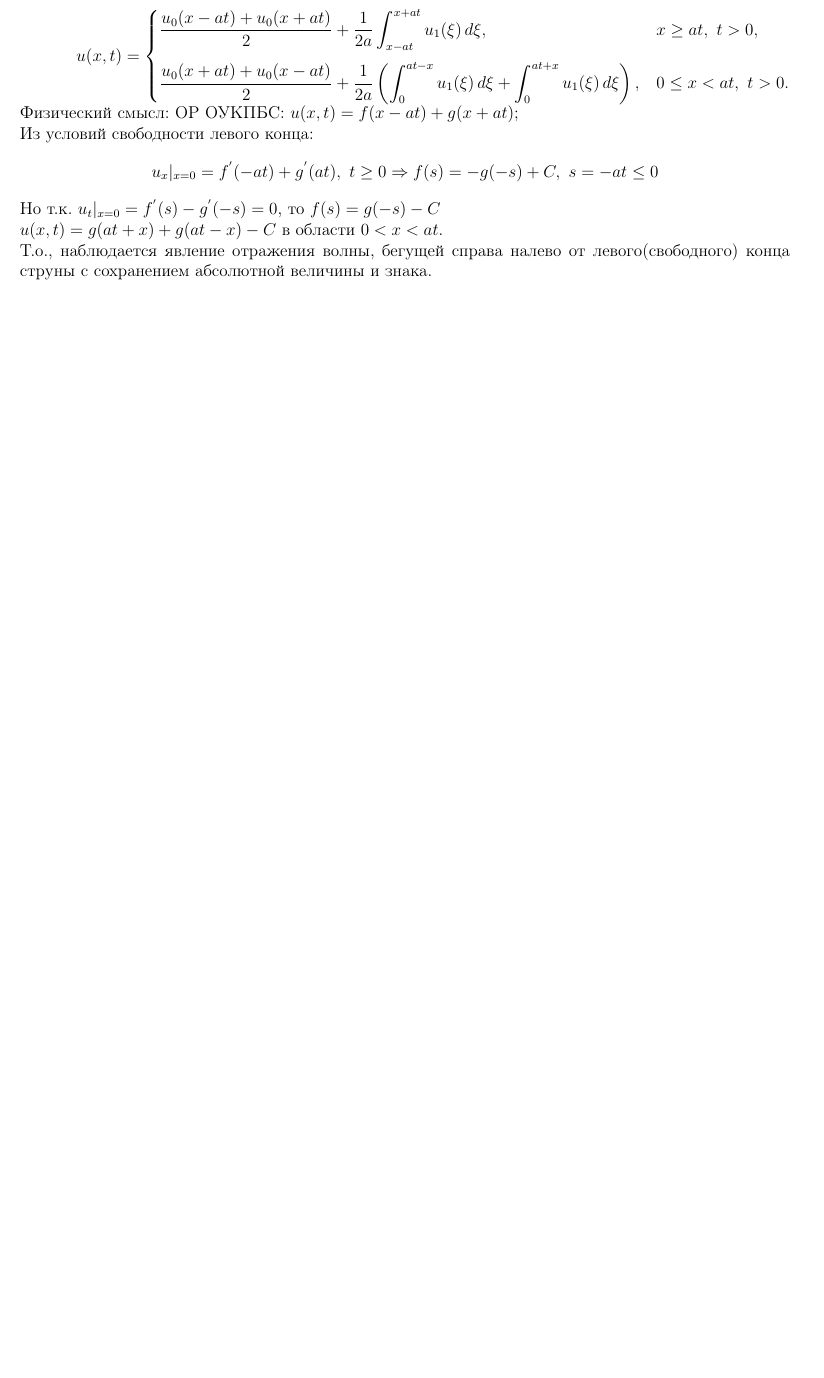
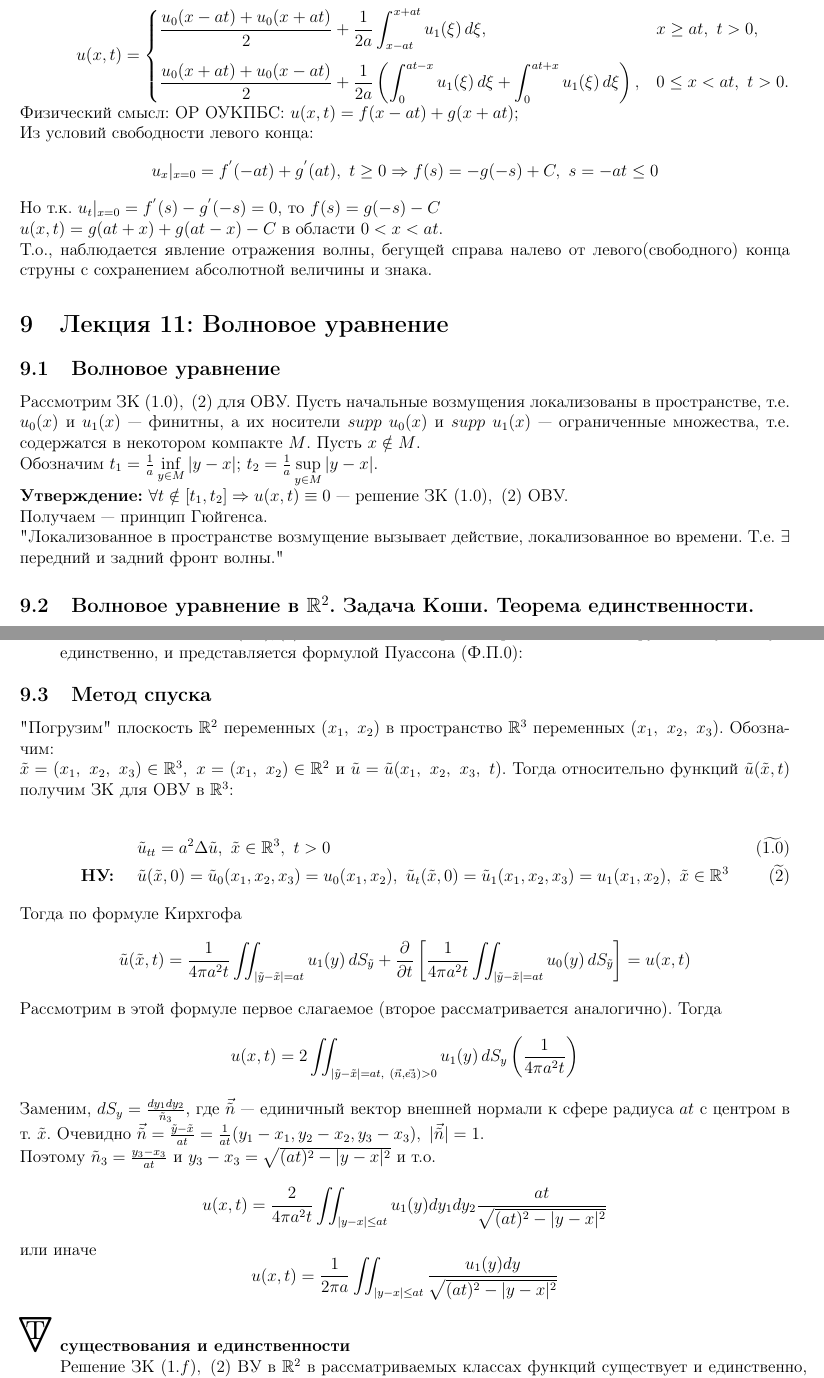
Before and after one commit to 4eburxn/pdetex, a LaTeX document (lections.tex, which reads sem1/lect11.tex): part of page 19 of 19 before the commit and two parts of pages 20 and 21 of 22 after it, the two joined at a grey line, cut so that both start at the same text, the shorter picture padded with empty space. Compiled offline with pdfLaTeX.

Commit message:
Add raw version 11 lection

```diff
--- a/lections.tex
+++ b/lections.tex
@@ -170,4 +170,7 @@
 \section{Лекция 9: Задача Гурса}
 \input{sem1/lect9}
 
+\section{Лекция 11: Волновое уравнение}
+\input{sem1/lect11}
+
 \end{document}
--- /dev/null
+++ b/sem1/lect11.tex
@@ -0,0 +1,61 @@
+\subsection{Волновое уравнение}
+
+Рассмотрим ЗК $(1.0),\ (2)$ для ОВУ. Пусть начальные возмущения локализованы в пространстве, т.е. $u_0(x)$ и $u_1(x)$ --- финитны, а их носители $supp\ u_0(x)$ и $supp\ u_1(x)$ --- ограниченные множества, т.е. содержатся в некотором компакте $M$. Пусть $x \notin M$.
+
+Обозначим $t_1 = \frac{1}{a} \inf\limits_{y \in M} |y - x|$; $t_2 = \frac{1}{a} \sup\limits_{y \in M} |y - x|$.
+
+\textbf{Утверждение:} $\forall t \notin [t_1, t_2] \Rightarrow u(x, t) \equiv 0$ --- решение ЗК $(1.0),\ (2)$ ОВУ.
+
+Получаем --- принцип Гюйгенса.
+
+"Локализованное в пространстве возмущение вызывает действие, локализованное во времени. Т.е. $\exists$ передний и задний фронт волны."
+
+\subsection{Волновое уравнение в $\mathbb{R}^2$. Задача Коши. Теорема единственности.}
+
+\begin{align*}
+	& \frac{\partial^2 u}{\partial t^2} = a^2 \Delta u + f(x, t),\ x = (x_1,\ x_2) \in \mathbb{R}^2,\ t > 0 \tag{1.f}    \\
+	\textbf{НУ: } \quad    & u|_{t=0}=u_0(x),\ u_t|_{t=0}=u_1(x),\ x  \in \mathbb{R}^2 \tag{2}
+\end{align*}
+
+$u(x, t) \in C^2(t>0) \cap C^1(t \ge 0)$
+
+$u_0(x) \in C^3(\mathbb{R}^2),\ u_1(x) \in C^2(\mathbb{R}^2)$
+
+\begin{theorem}[существования и единственности]
+	Решение задачи Коши $(1.0), (2)$ для ОВУ на $\mathbb{R}^2$ в рассматриваемом классе функций существует и единственно, и представляется формулой Пуассона (Ф.П.0):
+\end{theorem}
+
+\subsection{Метод спуска}
+"Погрузим"\  плоскость $\mathbb{R}^2$ переменных $(x_1,\ x_2)$ в пространство $\mathbb{R}^3$ переменных $(x_1,\ x_2,\ x_3)$. Обозначим:
+
+ $\tilde{x} = (x_1,\ x_2,\ x_3) \in \mathbb{R}^3,\ x = (x_1,\ x_2) \in \mathbb{R}^2$ и $\tilde{u} = \tilde{u}(x_1,\ x_2,\ x_3,\ t)$. Тогда относительно функций $\tilde{u}(\tilde{x}, t)$ получим ЗК для ОВУ в $\mathbb{R}^3$:
+
+\begin{align*}
+	& \tilde{u}_{tt} = a^2 \Delta \tilde{u},\ \tilde{x} \in \mathbb{R}^3,\ t > 0 \tag{$\widetilde{1.0}$}    \\
+	\textbf{НУ: } \quad    & \tilde{u}(\tilde{x}, 0)=\tilde{u}_0(x_1, x_2, x_3) = u_0(x_1, x_2),\ \tilde{u}_t(\tilde{x}, 0)=\tilde{u}_1(x_1, x_2, x_3) = u_1(x_1, x_2),\ \tilde{x}  \in \mathbb{R}^3 \tag{$\widetilde{2}$}
+\end{align*}
+
+Тогда по формуле Кирхгофа
+\[
+	\tilde{u}(\tilde{x}, t) = \frac{1}{4\pi a^2t} \iint_{|\tilde{y} - \tilde{x}| = at} u_1(y) \, dS_{\tilde{y}} +
+	\frac{\partial}{\partial t} \left[ \frac{1}{4\pi a^2t} \iint_{|\tilde{y} - \tilde{x}| = at} u_0(y) \, dS_{\tilde{y}} \right] = u(x, t)
+\]
+
+Рассмотрим в этой формуле первое слагаемое (второе рассматривается аналогично). Тогда
+\[
+	u(x, t) = 2 \iint_{|\tilde{y} - \tilde{x}| = at,\ (\vec{n}, \vec{e_3}) > 0} u_1(y) \, dS_y \left( \frac{1}{4\pi a^2t} \right)
+\]
+
+Заменим, $dS_y = \frac{dy_1 dy_2}{\tilde{n}_3}$, где $\vec{\tilde{n}}$ --- единичный вектор внешней нормали к сфере радиуса $at$ с центром в т. $\tilde{x}$. Очевидно $\vec{\tilde{n}} = \frac{\tilde{y}  - \tilde{x}}{at} = \frac{1}{at}(y_1 - x_1,y_2 - x_2,y_3 - x_3),\ |\vec{\tilde{n}}| = 1$.
+
+Поэтому $\tilde{n}_3 = \frac{y_3 - x_3}{at}$ и $y_3 - x_3 = \sqrt{(at)^2 - |y-x|^2}$ и т.о.
+\[
+	u(x, t) = \frac{2}{4\pi a^2 t} \iint_{|y-x| \le at} u_1(y) dy_1 dy_2 \frac{at}{\sqrt{(at)^2 - |y-x|^2}}
+\]
+или иначе
+\[
+	u(x, t) = \frac{1}{2\pi a} \iint_{|y-x| \le at} \frac{u_1(y)dy}{\sqrt{(at)^2 - |y-x|^2}}
+\]
+
+\begin{theorem}[существования и единственности]
+	Решение ЗК $(1.f),\ (2)$ ВУ в $\mathbb{R}^2$ в рассматриваемых классах функций существует и единственно, и представляется формулой Пуассона(Ф.П.f):
@@ -0,0 +70 @@
+\end{theorem}
```
Also changed, not shown: sem1/lect11.tex (58 more changed lines).
